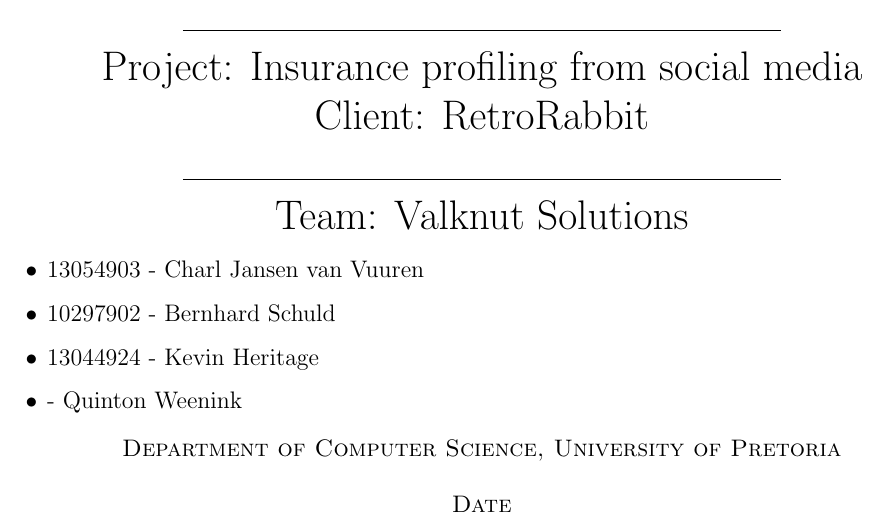
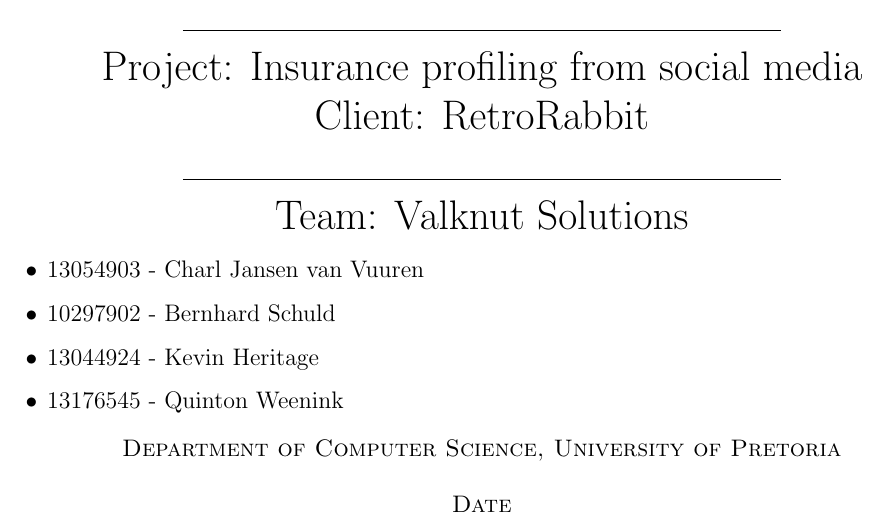
Before and after one commit to quintonweenink/ValknutSolutions, a LaTeX document (Documentation/FunctionalRequirements/functionalRequirements.tex): part of page 1 of 6, cut so that both start at the same text. Compiled offline with pdfLaTeX.

Commit message:
Added my name to the pdf

```diff
--- a/Documentation/FunctionalRequirements/functionalRequirements.tex
+++ b/Documentation/FunctionalRequirements/functionalRequirements.tex
@@ -54,7 +54,7 @@
 				\item 13054903 - Charl Jansen van Vuuren
 				\item 10297902 - Bernhard Schuld
 				\item 13044924 - Kevin Heritage
-				\item 	- Quinton Weenink
+				\item 13176545 - Quinton Weenink
 			\end{itemize}
 			}
 		\textsc{\large  Department of Computer Science, University of Pretoria}\\
```
Also changed, not shown: 1 other file.
